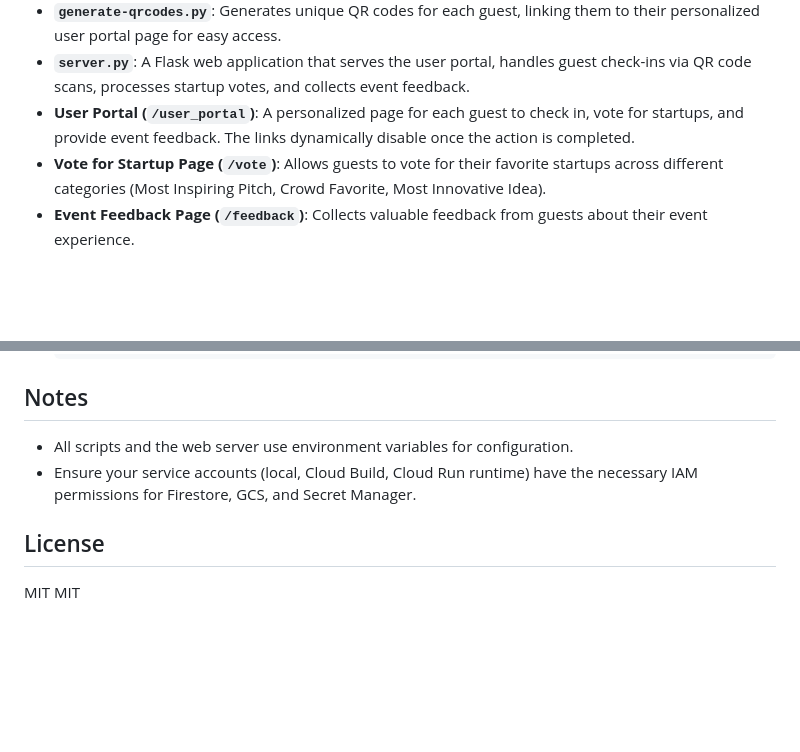
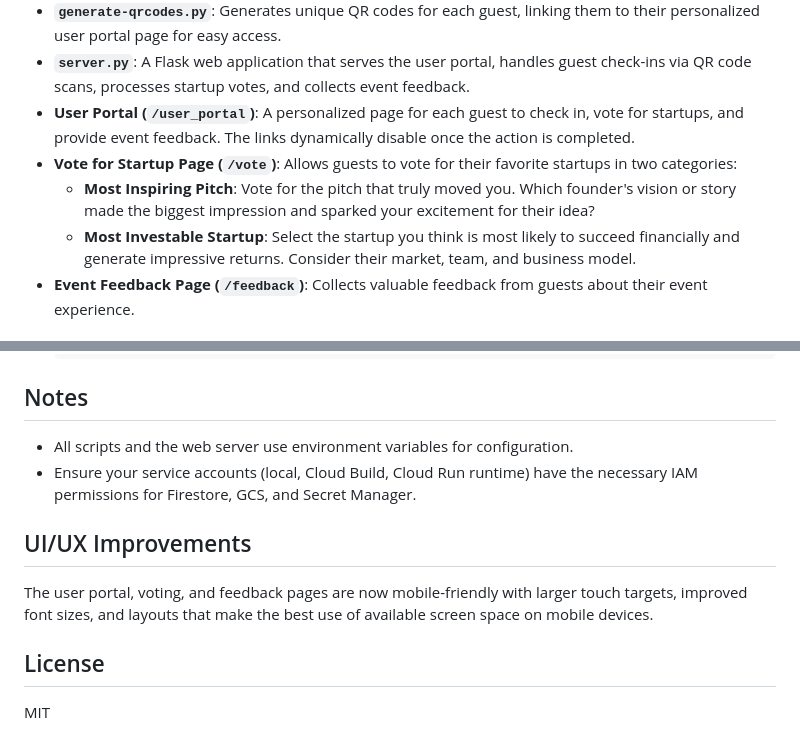
Before and after one commit to jsong1004/investorhub-user, a Markdown page: README.md, 2 parts joined by grey strips. Drawn GitHub-style; blank space fills up the shorter version.

```diff
--- a/README.md
+++ b/README.md
@@ -9,7 +9,9 @@ This repository contains Python scripts to manage guest data for the Startup Wor
 - **`generate-qrcodes.py`**: Generates unique QR codes for each guest, linking them to their personalized user portal page for easy access.
 - **`server.py`**: A Flask web application that serves the user portal, handles guest check-ins via QR code scans, processes startup votes, and collects event feedback.
 - **User Portal (`/user_portal`)**: A personalized page for each guest to check in, vote for startups, and provide event feedback. The links dynamically disable once the action is completed.
-- **Vote for Startup Page (`/vote`)**: Allows guests to vote for their favorite startups across different categories (Most Inspiring Pitch, Crowd Favorite, Most Innovative Idea).
+- **Vote for Startup Page (`/vote`)**: Allows guests to vote for their favorite startups in two categories:
+  - **Most Inspiring Pitch**: Vote for the pitch that truly moved you. Which founder's vision or story made the biggest impression and sparked your excitement for their idea?
+  - **Most Investable Startup**: Select the startup you think is most likely to succeed financially and generate impressive returns. Consider their market, team, and business model.
 - **Event Feedback Page (`/feedback`)**: Collects valuable feedback from guests about their event experience.
 
 ## Setup
@@ -115,6 +117,9 @@ This project includes a `cloudbuild.yaml` for automated deployment to Google Clo
 - All scripts and the web server use environment variables for configuration.
 - Ensure your service accounts (local, Cloud Build, Cloud Run runtime) have the necessary IAM permissions for Firestore, GCS, and Secret Manager.
 
+## UI/UX Improvements
+
+The user portal, voting, and feedback pages are now mobile-friendly with larger touch targets, improved font sizes, and layouts that make the best use of available screen space on mobile devices.
+
 ## License
 MIT
-MIT
```
